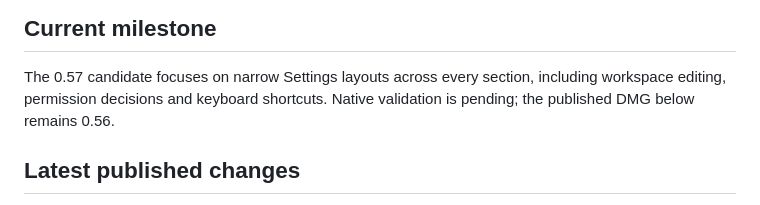
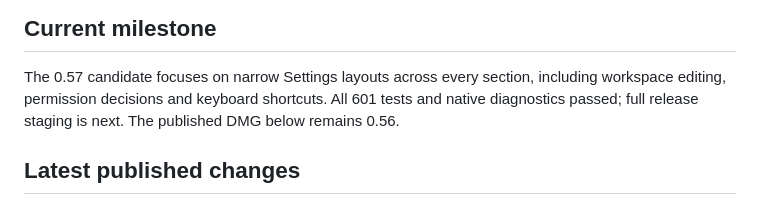
Before and after one commit to Ninnja10563/Fluxion-Browser, a Markdown page: fluxion/README.md, the part around the change. Rendered like a GitHub page.

```diff
--- a/fluxion/README.md
+++ b/fluxion/README.md
@@ -10,7 +10,8 @@ support, then replaces the primary tab interaction with Fluxion's compact
 
 The 0.57 candidate focuses on narrow Settings layouts across every section,
 including workspace editing, permission decisions and keyboard shortcuts.
-Native validation is pending; the published DMG below remains 0.56.
+All 601 tests and native diagnostics passed; full release staging is next.
+The published DMG below remains 0.56.
 
 ## Latest published changes
 
```
Also changed, not shown: fluxion/docs/roadmap.md (+5 -2 lines), 1 other file.
